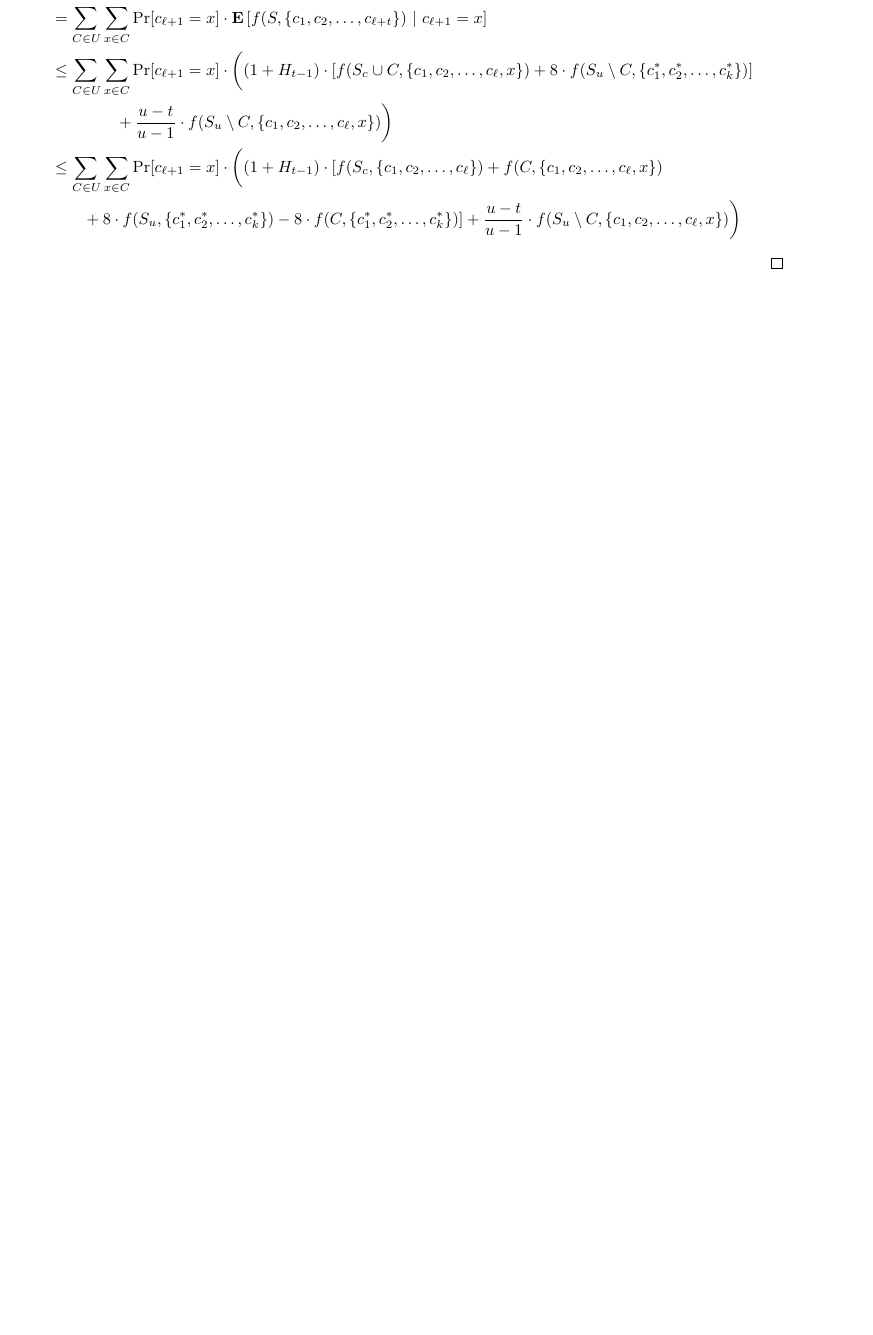
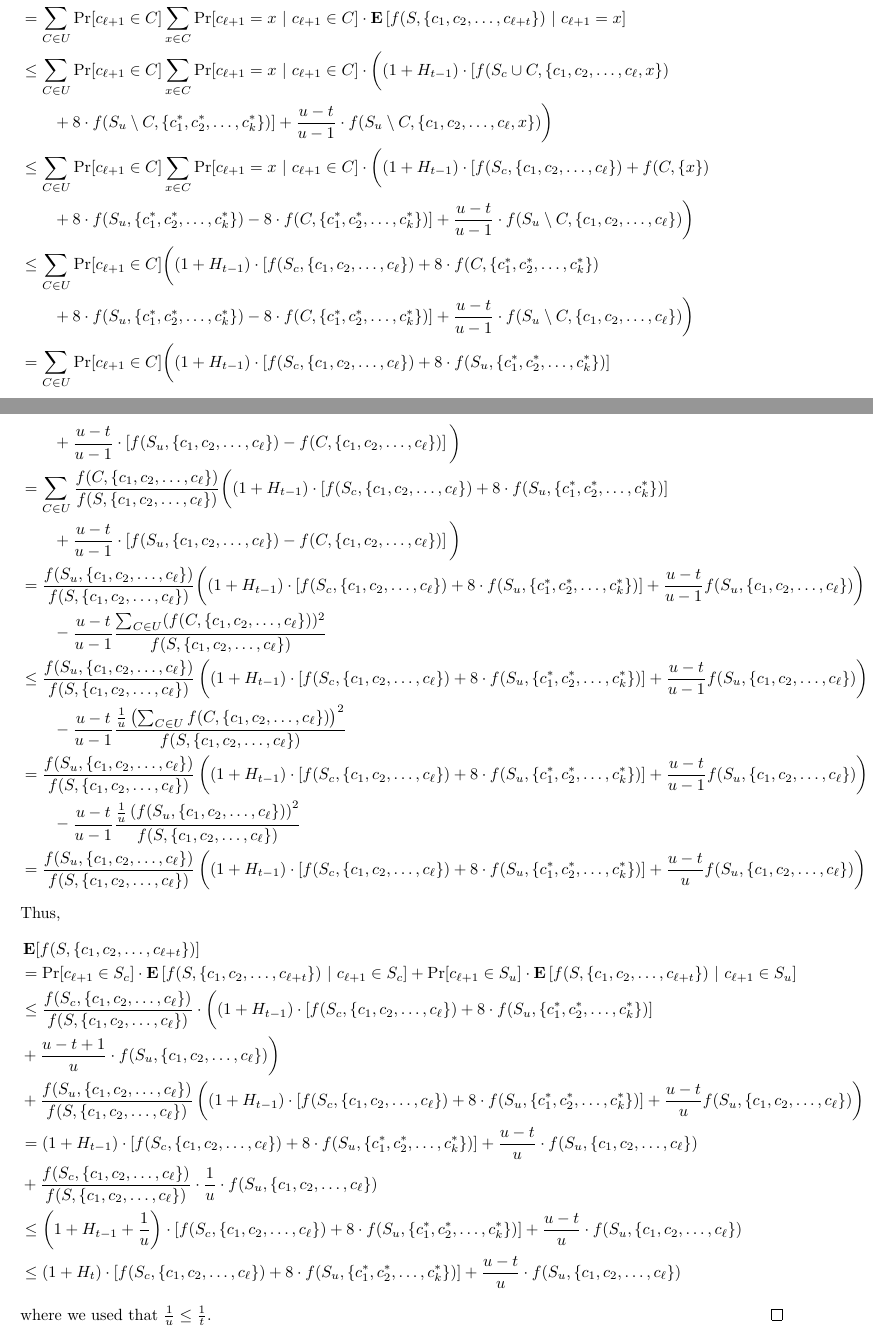
Before and after one commit to DavidPal/subspace-clustering, a LaTeX document (notes-k-means++.tex): part of page 6 of 6 before the commit and two parts of pages 6 and 7 of 7 after it, the two joined at a grey line, cut so that both start at the same text, the shorter picture padded with empty space. Compiled offline with pdfLaTeX.

Commit message:
Finish the proof of k-means++

```diff
--- a/notes-k-means++.tex
+++ b/notes-k-means++.tex
@@ -334,13 +334,39 @@ Hence, we have
 \begin{align*}
 & \Pr[c_{\ell+1} \in S_u] \cdot \Exp\left[f(S, \{c_1, c_2, \dots, c_{\ell+t}\}) ~\middle|~ c_{\ell+1} \in S_u \right] \\
 & = \sum_{C \in U} \Pr[c_{\ell+1} \in C] \cdot \Exp\left[f(S, \{c_1, c_2, \dots, c_{\ell+t}\}) ~\middle|~ c_{\ell+1} = x \right] \\
-& = \sum_{C \in U} \sum_{x \in C} \Pr[c_{\ell+1} = x] \cdot \Exp\left[f(S, \{c_1, c_2, \dots, c_{\ell+t}\}) ~\middle|~ c_{\ell+1} =  x \right] \\
-& \le \sum_{C \in U} \sum_{x \in C} \Pr[c_{\ell+1} = x] \cdot \bigg( (1+H_{t-1}) \cdot [f(S_c \cup C, \{c_1, c_2, \dots, c_{\ell}, x\}) + 8 \cdot f(S_u \setminus C, \{c^*_1, c^*_2, \dots, c^*_k\})] \\
-& \qquad \qquad + \frac{u-t}{u-1} \cdot f(S_u \setminus C, \{c_1, c_2, \dots, c_\ell, x \} ) \bigg) \\
-& \le \sum_{C \in U} \sum_{x \in C} \Pr[c_{\ell+1} = x] \cdot \bigg( (1+H_{t-1}) \cdot [f(S_c, \{c_1, c_2, \dots, c_{\ell}\}) + f(C, \{c_1, c_2, \dots, c_\ell, x\}) \\
-& \qquad  + 8 \cdot f(S_u, \{c^*_1, c^*_2, \dots, c^*_k\}) - 8 \cdot f(C, \{c^*_1, c^*_2, \dots, c^*_k\})] + \frac{u-t}{u-1} \cdot f(S_u \setminus C, \{c_1, c_2, \dots, c_\ell, x \} ) \bigg)
+& = \sum_{C \in U} \Pr[c_{\ell+1} \in C] \sum_{x \in C} \Pr[c_{\ell+1} = x ~|~ c_{\ell+1} \in C] \cdot \Exp\left[f(S, \{c_1, c_2, \dots, c_{\ell+t}\}) ~\middle|~ c_{\ell+1} =  x \right] \\
+& \le \sum_{C \in U} \Pr[c_{\ell+1} \in C] \sum_{x \in C} \Pr[c_{\ell+1} = x ~|~ c_{\ell+1} \in C] \cdot \bigg( (1+H_{t-1}) \cdot [f(S_c \cup C, \{c_1, c_2, \dots, c_{\ell}, x\}) \\
+&\qquad + 8 \cdot f(S_u \setminus C, \{c^*_1, c^*_2, \dots, c^*_k\})] + \frac{u-t}{u-1} \cdot f(S_u \setminus C, \{c_1, c_2, \dots, c_\ell, x \} ) \bigg) \\
+& \le \sum_{C \in U} \Pr[c_{\ell+1} \in C] \sum_{x \in C} \Pr[c_{\ell+1} = x ~|~ c_{\ell+1} \in C] \cdot \bigg( (1+H_{t-1}) \cdot [f(S_c, \{c_1, c_2, \dots, c_{\ell}\}) + f(C, \{x\}) \\
+& \qquad  + 8 \cdot f(S_u, \{c^*_1, c^*_2, \dots, c^*_k\}) - 8 \cdot f(C, \{c^*_1, c^*_2, \dots, c^*_k\})] + \frac{u-t}{u-1} \cdot f(S_u \setminus C, \{c_1, c_2, \dots, c_\ell \} ) \bigg) \\
+& \le \sum_{C \in U} \Pr[c_{\ell+1} \in C] \bigg( (1+H_{t-1}) \cdot [f(S_c, \{c_1, c_2, \dots, c_{\ell}\}) + 8 \cdot f(C, \{c^*_1, c^*_2, \dots, c^*_k\}) \\
+& \qquad  + 8 \cdot f(S_u, \{c^*_1, c^*_2, \dots, c^*_k\}) - 8 \cdot f(C, \{c^*_1, c^*_2, \dots, c^*_k\})] + \frac{u-t}{u-1} \cdot f(S_u \setminus C, \{c_1, c_2, \dots, c_\ell \} ) \bigg) \\
+\displaybreak
+& = \sum_{C \in U} \Pr[c_{\ell+1} \in C] \bigg( (1+H_{t-1}) \cdot [f(S_c, \{c_1, c_2, \dots, c_{\ell}\}) + 8 \cdot f(S_u, \{c^*_1, c^*_2, \dots, c^*_k\})] \\
+& \qquad + \frac{u-t}{u-1} \cdot \left[ f(S_u, \{c_1, c_2, \dots, c_\ell \}) - f(C, \{c_1, c_2, \dots, c_{\ell}\}) \right] \bigg) \\
+& = \sum_{C \in U} \frac{f(C, \{c_1, c_2, \dots, c_{\ell}\})}{f(S, \{c_1, c_2, \dots, c_{\ell}\})} \bigg( (1+H_{t-1}) \cdot [f(S_c, \{c_1, c_2, \dots, c_{\ell}\}) + 8 \cdot f(S_u, \{c^*_1, c^*_2, \dots, c^*_k\})] \\
+& \qquad + \frac{u-t}{u-1} \cdot \left[ f(S_u, \{c_1, c_2, \dots, c_\ell \}) - f(C, \{c_1, c_2, \dots, c_{\ell}\}) \right] \bigg) \\
+& = \frac{f(S_u, \{c_1, c_2, \dots, c_{\ell}\})}{f(S, \{c_1, c_2, \dots, c_{\ell}\})} \bigg( (1+H_{t-1}) \cdot [f(S_c, \{c_1, c_2, \dots, c_{\ell}\}) + 8 \cdot f(S_u, \{c^*_1, c^*_2, \dots, c^*_k\})] + \frac{u-t}{u-1} f(S_u, \{c_1, c_2, \dots, c_\ell \}) \bigg) \\
+& \qquad - \frac{u-t}{u-1} \frac{\sum_{C \in U}(f(C, \{c_1, c_2, \dots, c_{\ell}\}))^2}{f(S, \{c_1, c_2, \dots, c_{\ell}\})} \\
+& \le \frac{f(S_u, \{c_1, c_2, \dots, c_{\ell}\})}{f(S, \{c_1, c_2, \dots, c_{\ell}\})} \left( (1+H_{t-1}) \cdot [f(S_c, \{c_1, c_2, \dots, c_{\ell}\}) + 8 \cdot f(S_u, \{c^*_1, c^*_2, \dots, c^*_k\})] + \frac{u-t}{u-1} f(S_u, \{c_1, c_2, \dots, c_\ell \}) \right) \\
+& \qquad - \frac{u-t}{u-1} \frac{\frac{1}{u} \left(\sum_{C \in U} f(C, \{c_1, c_2, \dots, c_{\ell}\})\right)^2}{f(S, \{c_1, c_2, \dots, c_{\ell}\})} \\
+& = \frac{f(S_u, \{c_1, c_2, \dots, c_{\ell}\})}{f(S, \{c_1, c_2, \dots, c_{\ell}\})} \left( (1+H_{t-1}) \cdot [f(S_c, \{c_1, c_2, \dots, c_{\ell}\}) + 8 \cdot f(S_u, \{c^*_1, c^*_2, \dots, c^*_k\})] + \frac{u-t}{u-1} f(S_u, \{c_1, c_2, \dots, c_\ell \}) \right) \\
+& \qquad - \frac{u-t}{u-1} \frac{\frac{1}{u} \left(f(S_u, \{c_1, c_2, \dots, c_{\ell}\})\right)^2}{f(S, \{c_1, c_2, \dots, c_{\ell}\})} \\
+& = \frac{f(S_u, \{c_1, c_2, \dots, c_{\ell}\})}{f(S, \{c_1, c_2, \dots, c_{\ell}\})} \left( (1+H_{t-1}) \cdot [f(S_c, \{c_1, c_2, \dots, c_{\ell}\}) + 8 \cdot f(S_u, \{c^*_1, c^*_2, \dots, c^*_k\})] + \frac{u-t}{u} f(S_u, \{c_1, c_2, \dots, c_\ell \}) \right) \; .
 \end{align*}
-
+Thus,
+\begin{align*}
+& \Exp[f(S, \{c_1, c_2, \dots, c_{\ell+t}\})] \\
+& = \Pr[c_{\ell+1} \in S_c] \cdot \Exp\left[ f(S,\{c_1, c_2, \dots, c_{\ell+t}\}) ~\middle|~ c_{\ell+1} \in S_c \right] + \Pr[c_{\ell+1} \in S_u] \cdot \Exp\left[f(S, \{c_1, c_2, \dots, c_{\ell+t}\}) ~\middle|~ c_{\ell+1} \in S_u \right] \\
+& \le \frac{f(S_c, \{c_1, c_2, \dots, c_{\ell}\})}{f(S, \{c_1, c_2, \dots, c_{\ell}\})} \cdot \bigg( (1 + H_{t-1}) \cdot \left[f(S_c, \{c_1, c_2, \dots, c_{\ell}\}) + 8 \cdot f(S_u, \{c^*_1, c^*_2, \dots, c^*_k\}) \right] \\
+& + \frac{u-t+1}{u} \cdot f(S_u, \{c_1, c_2, \dots, c_\ell\}) \bigg) \\
+& + \frac{f(S_u, \{c_1, c_2, \dots, c_{\ell}\})}{f(S, \{c_1, c_2, \dots, c_{\ell}\})} \left( (1+H_{t-1}) \cdot [f(S_c, \{c_1, c_2, \dots, c_{\ell}\}) + 8 \cdot f(S_u, \{c^*_1, c^*_2, \dots, c^*_k\})] + \frac{u-t}{u} f(S_u, \{c_1, c_2, \dots, c_\ell \}) \right) \\
+& = (1 + H_{t-1}) \cdot \left[f(S_c, \{c_1, c_2, \dots, c_{\ell}\}) + 8 \cdot f(S_u, \{c^*_1, c^*_2, \dots, c^*_k\}) \right] + \frac{u-t}{u} \cdot f(S_u, \{c_1, c_2, \dots, c_\ell\}) \\
+& + \frac{f(S_c, \{c_1, c_2, \dots, c_{\ell}\})}{f(S, \{c_1, c_2, \dots, c_{\ell}\})} \cdot \frac{1}{u} \cdot f(S_u, \{c_1, c_2, \dots, c_\ell\}) \\
+& \le \left(1 + H_{t-1} + \frac{1}{u}\right) \cdot \left[f(S_c, \{c_1, c_2, \dots, c_{\ell}\}) + 8 \cdot f(S_u, \{c^*_1, c^*_2, \dots, c^*_k\}) \right] + \frac{u-t}{u} \cdot f(S_u, \{c_1, c_2, \dots, c_\ell\}) \\
+& \le (1 + H_t) \cdot \left[f(S_c, \{c_1, c_2, \dots, c_{\ell}\}) + 8 \cdot f(S_u, \{c^*_1, c^*_2, \dots, c^*_k\}) \right] + \frac{u-t}{u} \cdot f(S_u, \{c_1, c_2, \dots, c_\ell\})
+\end{align*}
+where we used that $\frac{1}{u} \le \frac{1}{t}$.
 \end{proof}
 
 \end{document}
```
